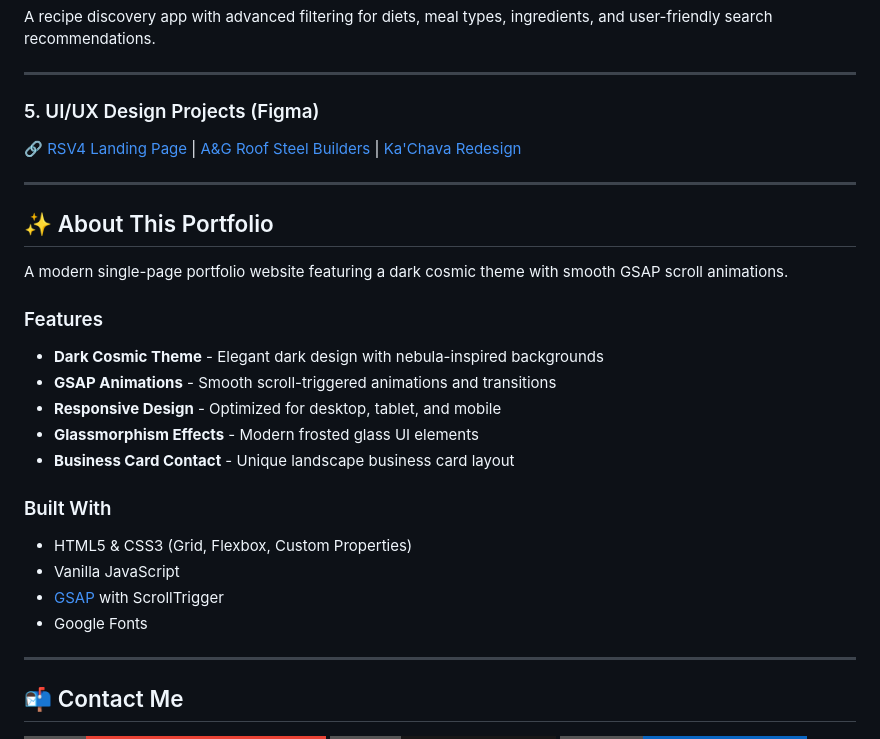
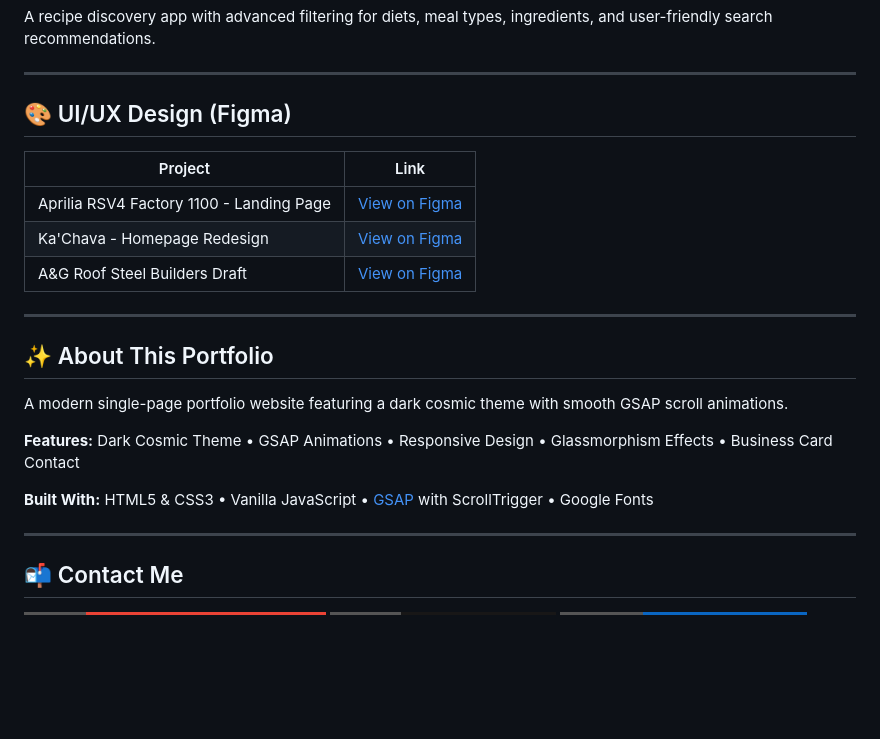
Before and after one commit to kurtianbernaldez/dev-portfolio, a Markdown page: README.md, the part around one of its changes. Drawn GitHub-style; badges without logos; blank space fills up the shorter version.

```diff
--- a/README.md
+++ b/README.md
@@ -46,8 +76,13 @@ A recipe discovery app with advanced filtering for diets, meal types, ingredient
 
 ---
 
-### 5. UI/UX Design Projects (Figma)
-🔗 [RSV4 Landing Page](https://www.figma.com/design/qpyJOoWdomsfnEDmQfnh3H/RSV4-Landing-Page?node-id=0-1&m=dev) | [A&G Roof Steel Builders](https://www.figma.com/design/pAxwGjpX472MQcY1aqB6F5/A-G-Roof-Steel-Builders-Draft-1?node-id=0-1&m=dev) | [Ka'Chava Redesign](https://www.figma.com/design/uK1K3j7dJtIgjfFszCb6IS/Ka-Chava-redesign?node-id=0-1&m=dev)
+## 🎨 UI/UX Design (Figma)
+
+| Project | Link |
+|---------|------|
+| Aprilia RSV4 Factory 1100 - Landing Page | [View on Figma](https://www.figma.com/design/qpyJOoWdomsfnEDmQfnh3H/RSV4-Landing-Page?node-id=0-1&m=dev) |
+| Ka'Chava - Homepage Redesign | [View on Figma](https://www.figma.com/design/uK1K3j7dJtIgjfFszCb6IS/Ka-Chava-redesign?node-id=0-1&m=dev) |
+| A&G Roof Steel Builders Draft | [View on Figma](https://www.figma.com/design/pAxwGjpX472MQcY1aqB6F5/A-G-Roof-Steel-Builders-Draft-1?node-id=0-1&m=dev) |
 
 ---
 
@@ -55,18 +90,9 @@ A recipe discovery app with advanced filtering for diets, meal types, ingredient
 
 A modern single-page portfolio website featuring a dark cosmic theme with smooth GSAP scroll animations.
 
-### Features
-- **Dark Cosmic Theme** - Elegant dark design with nebula-inspired backgrounds
-- **GSAP Animations** - Smooth scroll-triggered animations and transitions
-- **Responsive Design** - Optimized for desktop, tablet, and mobile
-- **Glassmorphism Effects** - Modern frosted glass UI elements
-- **Business Card Contact** - Unique landscape business card layout
+**Features:** Dark Cosmic Theme • GSAP Animations • Responsive Design • Glassmorphism Effects • Business Card Contact
 
-### Built With
-- HTML5 & CSS3 (Grid, Flexbox, Custom Properties)
-- Vanilla JavaScript
-- [GSAP](https://greensock.com/gsap/) with ScrollTrigger
-- Google Fonts
+**Built With:** HTML5 & CSS3 • Vanilla JavaScript • [GSAP](https://greensock.com/gsap/) with ScrollTrigger • Google Fonts
 
 ---
 
```
Also changed, not shown: other parts of README.md (+46 -16 lines).
